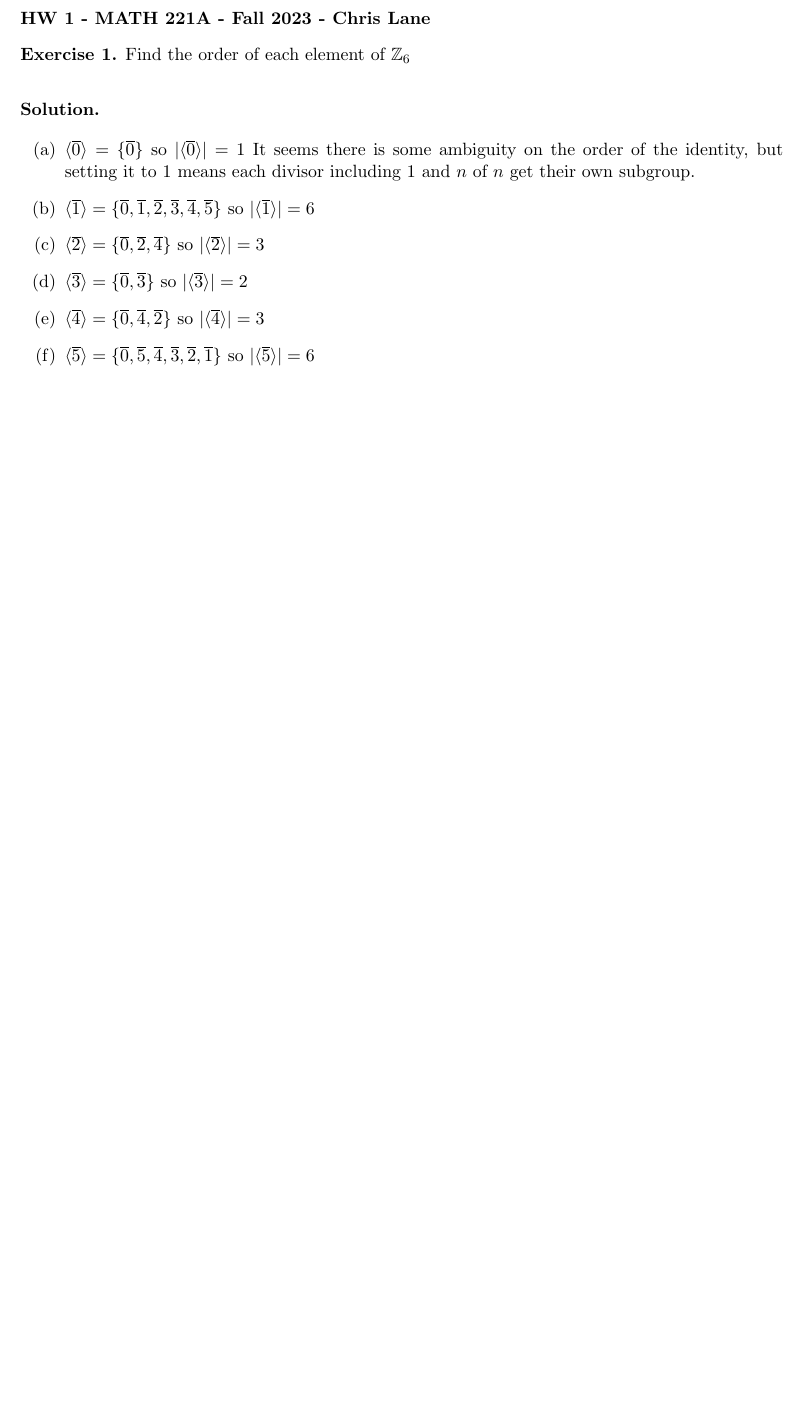
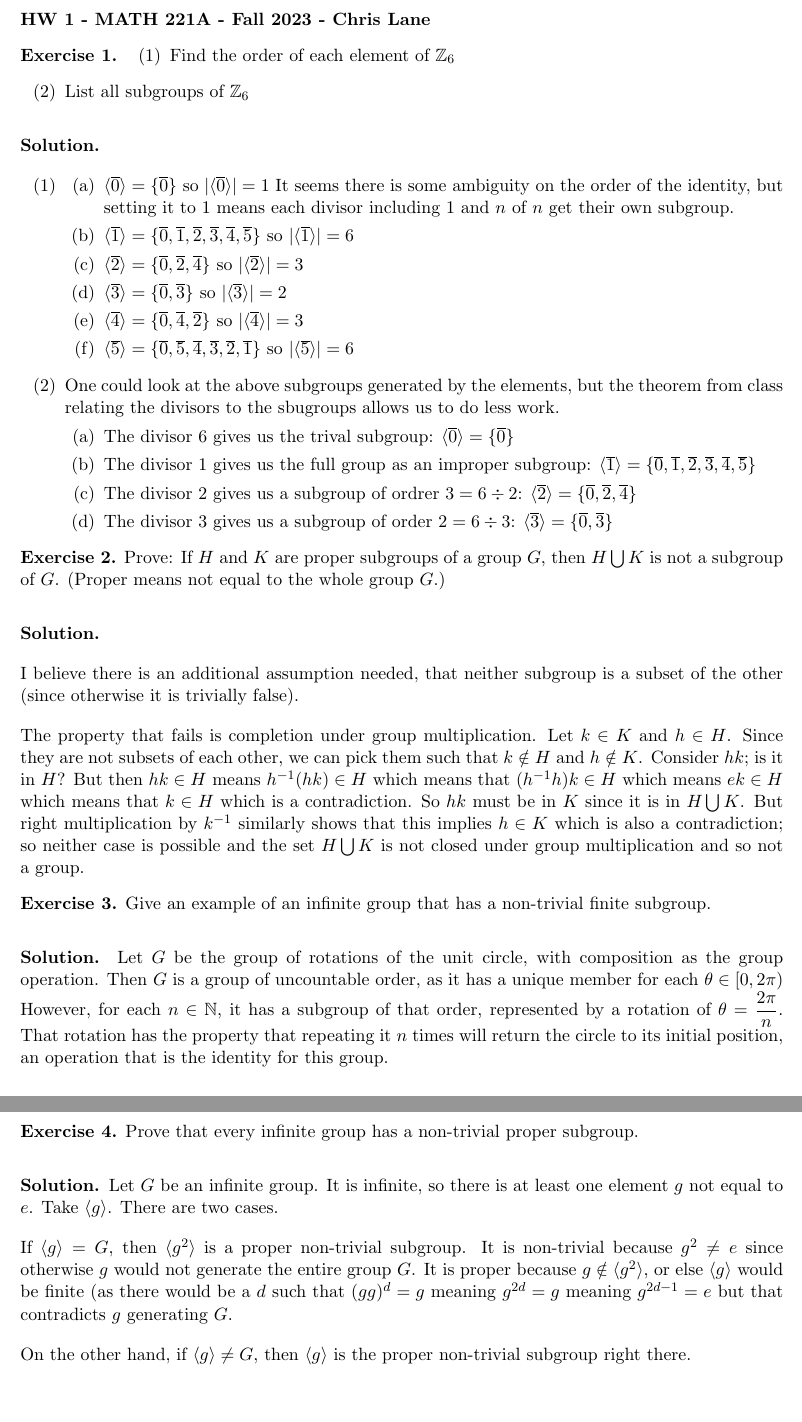
Before and after one commit to jayalane/2023H2HW, a LaTeX problem sheet (algebra/HW1.tex): part of the page before the commit and two parts of pages 1 and 2 of 2 after it, the two joined at a grey line, cut so that both start at the same text, the shorter picture padded with empty space. Compiled offline with pdfLaTeX.

Commit message:
seems good

```diff
--- a/algebra/HW1.tex
+++ b/algebra/HW1.tex
@@ -82,11 +82,18 @@
 
 %\begin{comment}
 \begin{exercise}
-Find the order of each element of $ \mathbb{Z} _ 6 $
+\begin{enumerate}[(1)]
+\item
+Find the order of each element of $ \ZZ _ 6 $
+\item
+  List all subgroups of $ \ZZ _ 6 $
+\end{enumerate}
 \end{exercise}
 %\end{comment}
 
 \begin{solution}
+\begin{enumerate}[(1)]
+\item
 \begin{enumerate}[(a)]
 \item
     $ \langle \overline 0 \rangle  = \{ \overline 0 \} $ so $ \lvert \langle \overline 0 \rangle \rvert = 1 $ It seems there is some ambiguity on the order of the identity, but setting it to $ 1 $ means each divisor including $1$ and $n$ of $n$ get their own subgroup.
@@ -101,11 +108,99 @@ Find the order of each element of $ \mathbb{Z} _ 6 $
   \item
     $ \langle \overline 5 \rangle  = \{ \overline 0 , \overline 5 , \overline 4 , \overline 3 , \overline 2 , \overline 1 \} $ so $ \lvert \langle \overline 5 \rangle \rvert = 6 $
 \end{enumerate}
+\item
+  One could look at the above subgroups generated by the elements, but the theorem from class relating the divisors to the sbugroups allows us to do less work.
+\begin{enumerate}[(a)]
+\item
+    The divisor $ 6 $ gives us the trival subgroup: $ \langle \overline 0 \rangle =  \{ \overline 0 \} $
+\item
+    The divisor $ 1 $ gives us the full group as an improper subgroup: $ \langle \overline 1 \rangle  = \{ \overline 0, \overline 1, \overline 2, \overline 3, \overline 4, \overline 5 \} $
+  \item
+    The divisor $ 2 $ gives us a subgroup of ordrer $ 3 = 6 \div 2 $: $\langle \overline 2 \rangle  = \{ \overline 0, \overline  2, \overline  4 \} $
+  \item
+    The divisor $3 $ gives us a subgroup of order $ 2 = 6 \div 3 $: $ \langle \overline 3 \rangle  = \{ \overline 0, \overline  3 \} $
+
+\end{enumerate}
+
+\end{enumerate}
+\end{solution}
+
+\begin{exercise}
+  Prove: If $H$ and $K$ are proper subgroups of a group $G$, then $H
+  \bigcup K $ is not a subgroup of $G$.  (Proper means not equal to
+  the whole group $G$.)
+\end{exercise}
+
+\begin{solution}
+
+  I believe there is an additional assumption needed, that neither
+  subgroup is a subset of the other (since otherwise it is trivially
+  false).
+
+  The property that fails is completion under group multiplication.
+  Let $k \in K$ and $ h \in H$. Since they are not subsets of each
+  other, we can pick them such that $ k \notin H$ and $h \notin K$.
+  Consider $h k$; is it in $H$?  But then $ h k \in H $ means $ h ^
+  {-1} ( h k ) \in H$ which means that $ ( h ^ { -1 } h ) k \in H $
+  which means $ e k \in H $ which means that $ k \in H $ which is a
+  contradiction.  So $ h k $ must be in $K$ since it is in $ H \bigcup  K $.
+  But right multiplication by $ k ^ { -1 } $ similarly shows
+  that this implies $ h \in K $ which is also a contradiction; so
+  neither case is possible and the set $ H \bigcup K $ is not closed
+  under group multiplication and so not a group.
+
 \end{solution}
 
 
+\begin{exercise}
+  Give an example of an infinite group that has a non-trivial finite subgroup.
+\end{exercise}
+
+\begin{solution}
+  Let $G$ be the group of rotations of the unit circle, with
+  composition as the group operation.  Then $G$ is a group of
+  uncountable order, as it has a unique member for each $ \theta \in [
+    0, 2 \pi ) $ However, for each $ n \in \NN$, it has a
+    subgroup of that order, represented by a rotation of $ \theta = \dfrac{2 \pi}{n}$.
+    That rotation has the property that repeating
+    it $n$ times will return the circle to its initial position, an
+    operation that is the identity for this group.
+\end{solution}
+
+\begin{exercise}
+  Prove that every infinite group has a non-trivial proper subgroup.
+\end{exercise}
+
+\begin{solution}
+  Let $G$ be an infinite group.  It is infinite, so there is at least
+  one element $g$ not equal to $e$.  Take $ \langle g \rangle$.  There
+  are two cases.
+
+  If $ \langle g \rangle = G $, then $ \langle g ^ 2
+  \rangle $ is a proper non-trivial subgroup.  It is non-trivial
+  because $g ^2 \neq e$ since otherwise $g$ would not generate the
+  entire group $G$.  It is proper because $ g \notin \langle g ^ 2 \rangle $,
+  or else $ \langle g \rangle $ would be finite (as there would be
+  a $d$ such that $ ( g g) ^ d = g$ meaning $ g ^ {2 d} = g$ meaning $
+  g ^ { 2d - 1 } = e $ but that contradicts $g$ generating $G$.
+
+  On the other hand, if $ \langle g \rangle \neq G$, then $ \langle g \rangle $ is the
+  proper non-trivial subgroup right there.
 
 
+\end{solution}
+
+\begin{comment}
+\begin{exercise}
+  problem
+\end{exercise}
+\begin{solution}
+\begin{enumerate}[(a)]
+\item
+  first answer
+\end{enumerate}
+\end{solution}
+\end{comment}
 
 
 
```
